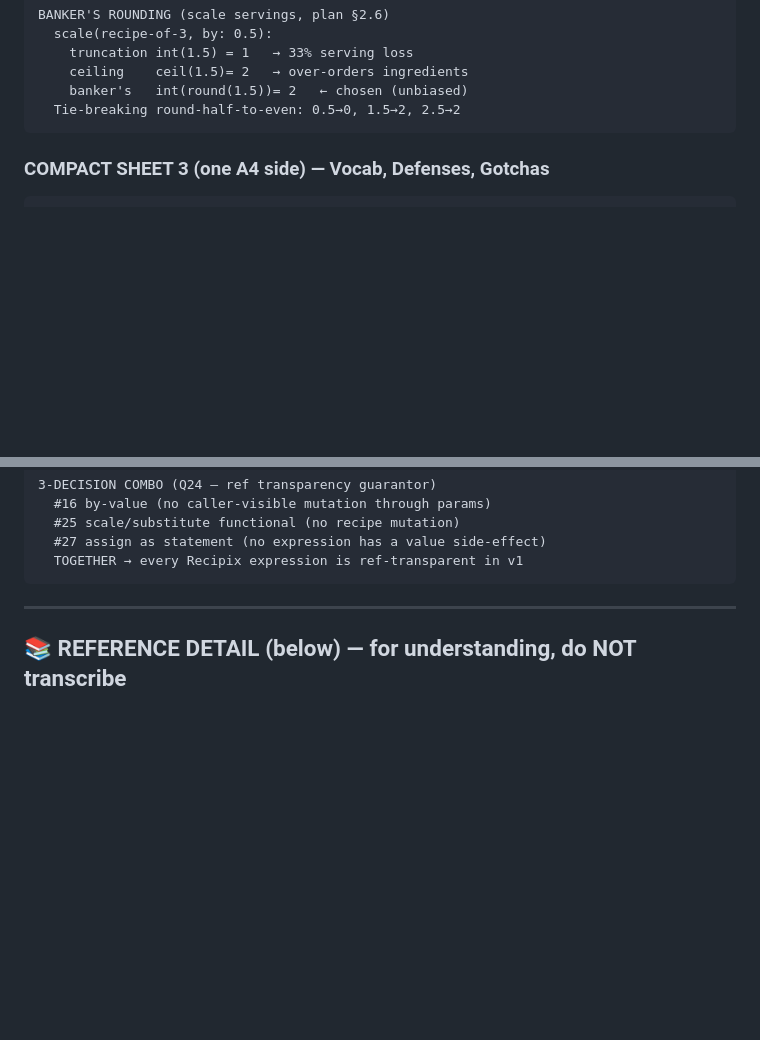
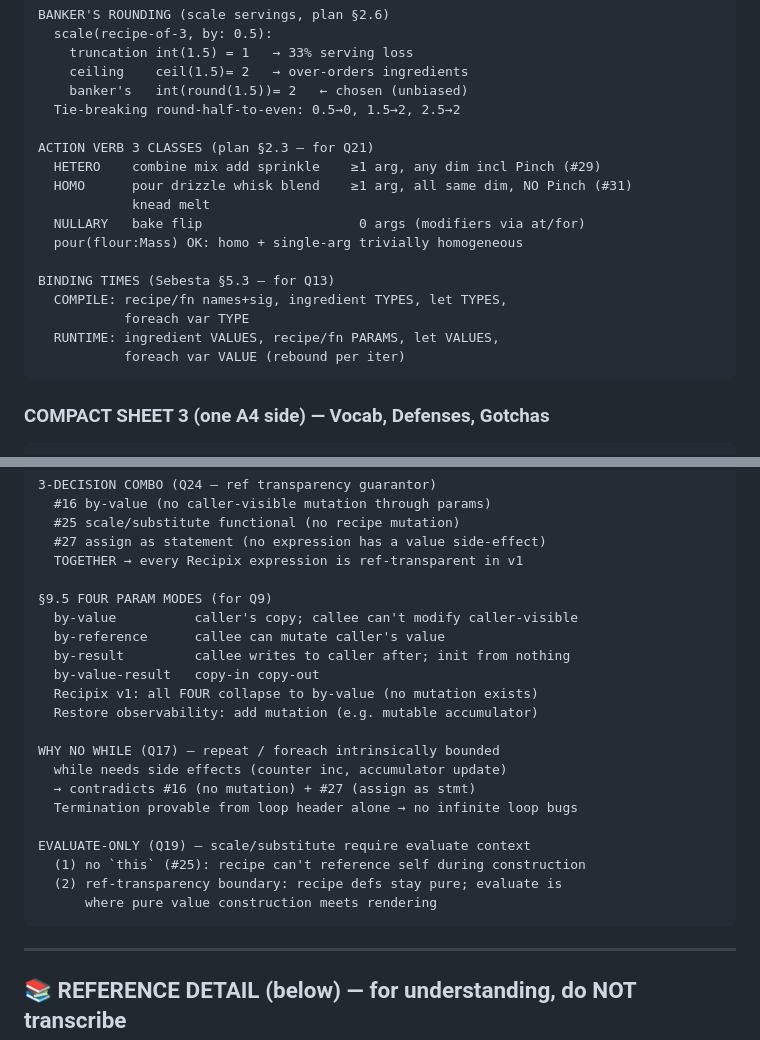
Before and after one commit to ismail-kabak/CSE341_Semester_Project_Part_1, a Markdown page: docs/notes/exam2_study_notes.md, 2 parts joined by grey strips. GitHub-like rendering; blank space fills up the shorter version.

Commit message:
docs: add 5 more pre-loaded blocks to compact sheets (Berk: keep all, add more)
Added the highest-value remaining content covering Part 3 Qs that
weren't yet pre-loaded:

SHEET 2 additions (~10 lines):
- Action-verb 3-class table (Q21) — 12 verbs grouped by class with
  the rule per class; includes the pour(flour:Mass) gotcha resolution
- Binding times compile-vs-runtime table (Q13) — 4 lines covering
  what's bound at each phase

SHEET 3 additions (~12 lines):
- §9.5 four parameter modes named (Q9) — by-value/reference/result/
  value-result + Recipix collapse note
- Why no while loop one-liner (Q17) — intrinsically-bounded framing
- Evaluate-only constraint two-liner (Q19) — no-this + ref-transparency
  boundary

Berk's call: keep everything currently on the sheets and squeeze
these in. He'll triage on paper based on what fits.

Co-Authored-By: Claude Opus 4.7 <noreply@anthropic.com>

````diff
--- a/docs/notes/exam2_study_notes.md
+++ b/docs/notes/exam2_study_notes.md
@@ -621,6 +621,19 @@ BANKER'S ROUNDING (scale servings, plan §2.6)
     ceiling    ceil(1.5)= 2   → over-orders ingredients
     banker's   int(round(1.5))= 2   ← chosen (unbiased)
   Tie-breaking round-half-to-even: 0.5→0, 1.5→2, 2.5→2
+
+ACTION VERB 3 CLASSES (plan §2.3 — for Q21)
+  HETERO    combine mix add sprinkle    ≥1 arg, any dim incl Pinch (#29)
+  HOMO      pour drizzle whisk blend    ≥1 arg, all same dim, NO Pinch (#31)
+            knead melt
+  NULLARY   bake flip                    0 args (modifiers via at/for)
+  pour(flour:Mass) OK: homo + single-arg trivially homogeneous
+
+BINDING TIMES (Sebesta §5.3 — for Q13)
+  COMPILE: recipe/fn names+sig, ingredient TYPES, let TYPES,
+           foreach var TYPE
+  RUNTIME: ingredient VALUES, recipe/fn PARAMS, let VALUES,
+           foreach var VALUE (rebound per iter)
 ```
 
 ### COMPACT SHEET 3 (one A4 side) — Vocab, Defenses, Gotchas
@@ -697,6 +710,24 @@ STRONG TYPING (§6.12) — Recipix exceptions named (Q12)
   #25 scale/substitute functional (no recipe mutation)
   #27 assign as statement (no expression has a value side-effect)
   TOGETHER → every Recipix expression is ref-transparent in v1
+
+§9.5 FOUR PARAM MODES (for Q9)
+  by-value          caller's copy; callee can't modify caller-visible
+  by-reference      callee can mutate caller's value
+  by-result         callee writes to caller after; init from nothing
+  by-value-result   copy-in copy-out
+  Recipix v1: all FOUR collapse to by-value (no mutation exists)
+  Restore observability: add mutation (e.g. mutable accumulator)
+
+WHY NO WHILE (Q17) — repeat / foreach intrinsically bounded
+  while needs side effects (counter inc, accumulator update)
+  → contradicts #16 (no mutation) + #27 (assign as stmt)
+  Termination provable from loop header alone → no infinite loop bugs
+
+EVALUATE-ONLY (Q19) — scale/substitute require evaluate context
+  (1) no `this` (#25): recipe can't reference self during construction
+  (2) ref-transparency boundary: recipe defs stay pure; evaluate is
+      where pure value construction meets rendering
 ```
 
 ---
````
